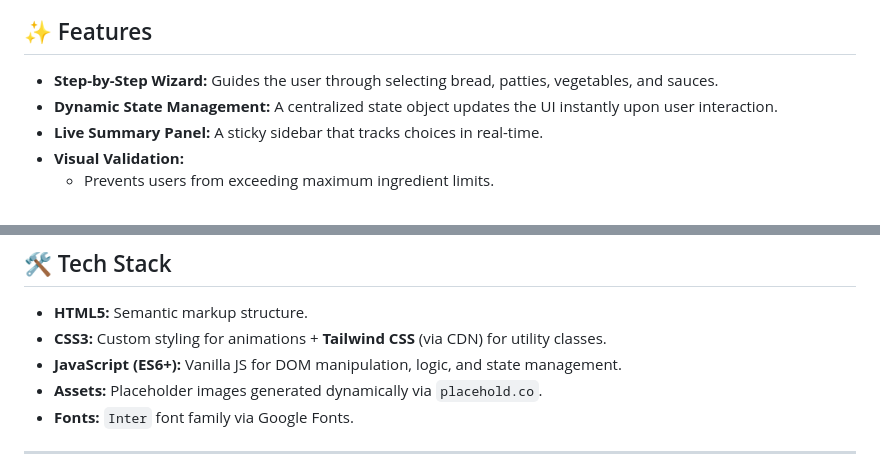
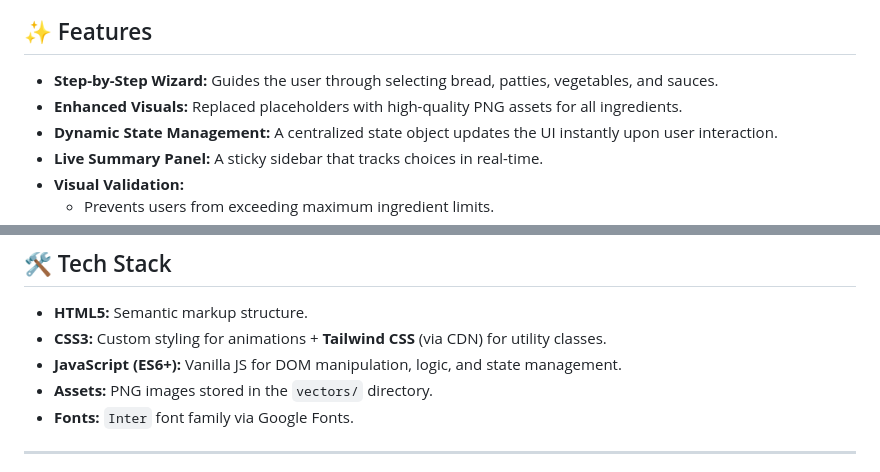
Before and after one commit to sniper7jd/Sandwich-Architect, a Markdown page: README.md, 2 parts joined by grey strips. GitHub-like rendering.

```diff
--- a/README.md
+++ b/README.md
@@ -22,6 +22,7 @@ It features dynamic state management, constraint validation, and a responsive UI
 ## ✨ Features
 
 * **Step-by-Step Wizard:** Guides the user through selecting bread, patties, vegetables, and sauces.
+* **Enhanced Visuals:** Replaced placeholders with high-quality PNG assets for all ingredients.
 * **Dynamic State Management:** A centralized state object updates the UI instantly upon user interaction.
 * **Live Summary Panel:** A sticky sidebar that tracks choices in real-time.
 * **Visual Validation:**
@@ -38,7 +39,7 @@ It features dynamic state management, constraint validation, and a responsive UI
 * **HTML5:** Semantic markup structure.
 * **CSS3:** Custom styling for animations + **Tailwind CSS** (via CDN) for utility classes.
 * **JavaScript (ES6+):** Vanilla JS for DOM manipulation, logic, and state management.
-* **Assets:** Placeholder images generated dynamically via `placehold.co`.
+* **Assets:** PNG images stored in the `vectors/` directory.
 * **Fonts:** `Inter` font family via Google Fonts.
 
 ---
```
Also changed, not shown: other parts of README.md (+6 -4 lines).
